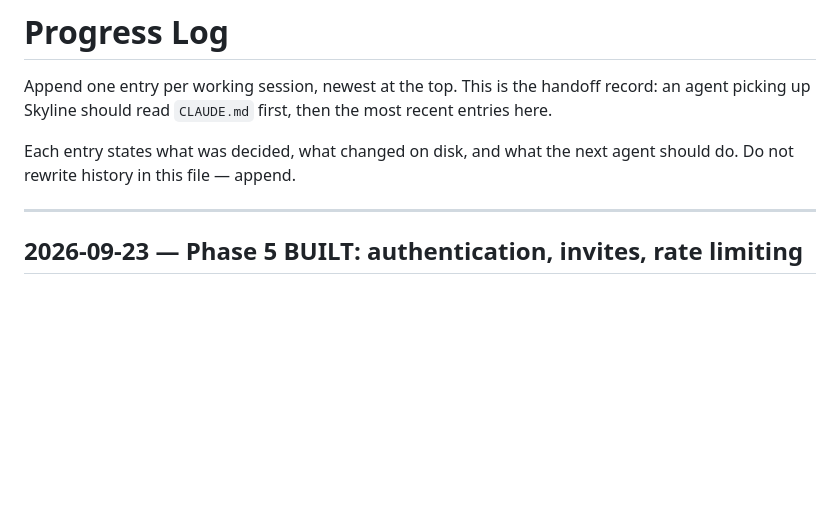
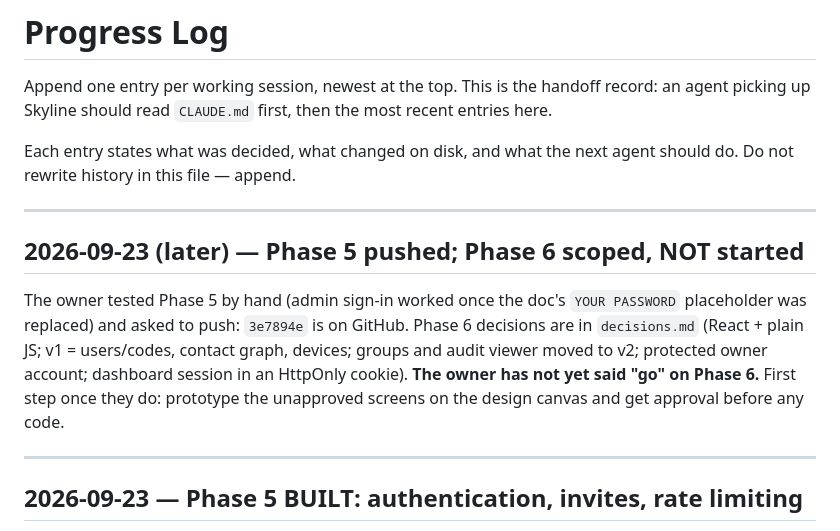
Before and after one commit to khalid968/Skyline, a Markdown page: docs/progress-log.md, the part around the change. GitHub-like rendering; blank space fills up the shorter version.

```diff
--- a/docs/progress-log.md
+++ b/docs/progress-log.md
@@ -5,6 +5,16 @@ up Skyline should read `CLAUDE.md` first, then the most recent entries here.
 
 Each entry states what was decided, what changed on disk, and what the next agent should do. Do not
 rewrite history in this file — append.
+
+---
+
+## 2026-09-23 (later) — Phase 5 pushed; Phase 6 scoped, NOT started
+
+The owner tested Phase 5 by hand (admin sign-in worked once the doc's `YOUR PASSWORD` placeholder was replaced)
+and asked to push: `3e7894e` is on GitHub. Phase 6 decisions are in `decisions.md` (React + plain JS; v1 =
+users/codes, contact graph, devices; groups and audit viewer moved to v2; protected owner account; dashboard
+session in an HttpOnly cookie). **The owner has not yet said "go" on Phase 6.** First step once they do:
+prototype the unapproved screens on the design canvas and get approval before any code.
 
 ---
 
```
Also changed, not shown: docs/architecture/decisions.md (+23 -0 lines).
